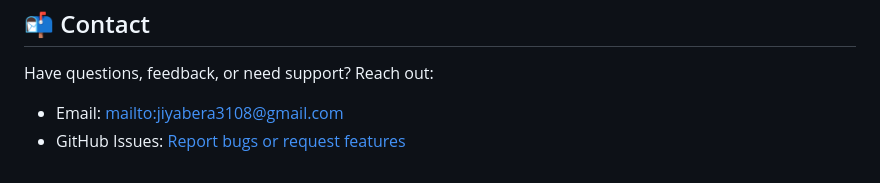
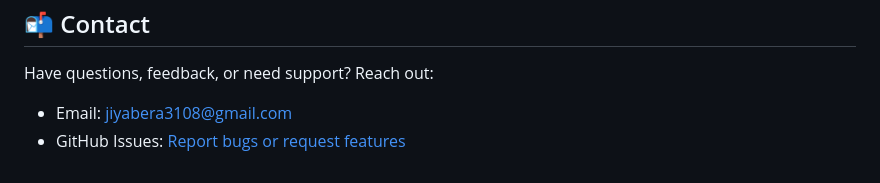
Before and after one commit to JiyaBera/MultiMind, a Markdown page: README.md, the part around the change. GitHub-like rendering.

```diff
--- a/README.md
+++ b/README.md
@@ -95,7 +95,7 @@ cd multimind</code></pre>
   <div class="section">
     <p>Have questions, feedback, or need support? Reach out:</p>
     <ul>
-      <li>Email: <a href="jiyabera3108@gmail.com">mailto:jiyabera3108@gmail.com</a></li>
+      <li>Email: <a href="jiyabera3108@gmail.com">jiyabera3108@gmail.com</a></li>
       <li>GitHub Issues: <a href="https://github.com/yourusername/multimind/issues" target="_blank">Report bugs or request features</a></li>
     </ul>
   </div>
```
